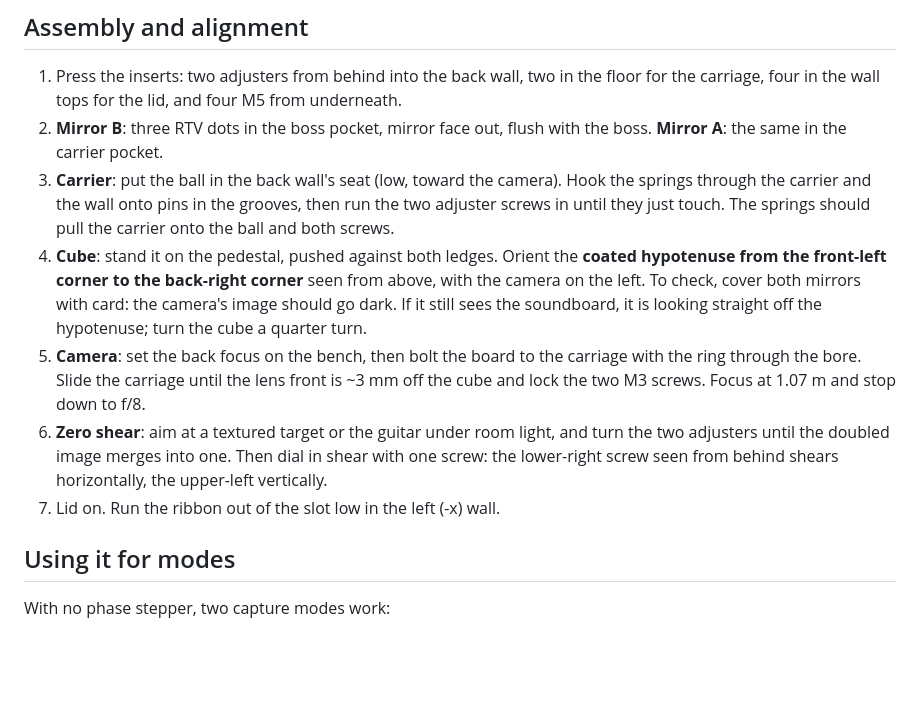
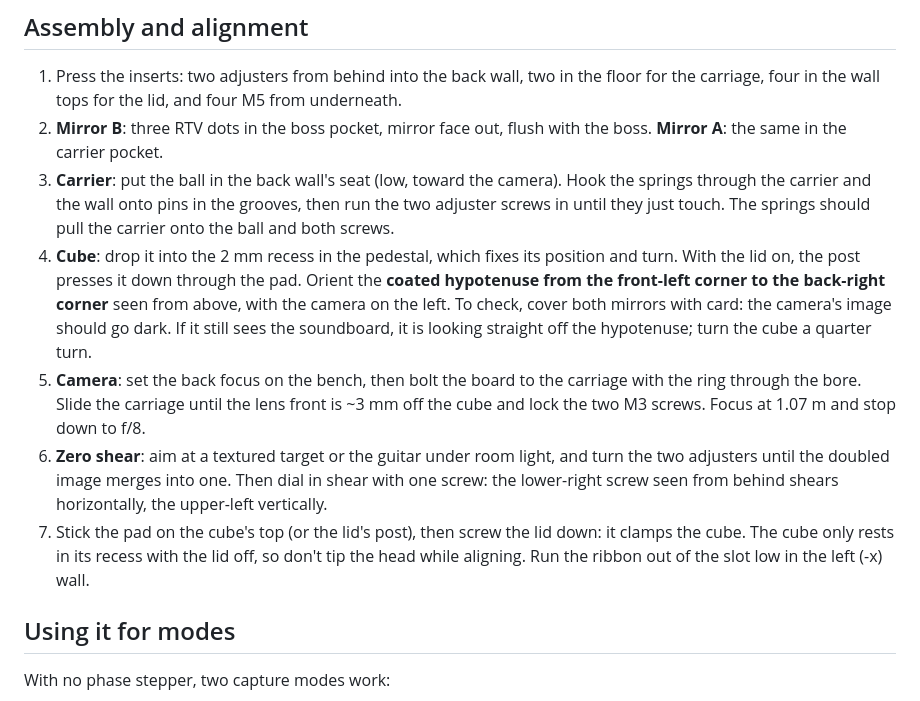
Before and after one commit to bmander/interferometer, a Markdown page: README.md, the part around one of its changes. GitHub-like rendering; blank space fills up the shorter version.

```diff
--- a/README.md
+++ b/README.md
@@ -107,7 +108,8 @@ Hole sizes for the inserts and taps are in `head/dims.sv` (`m3_insert_d`, `m5_in
 3. **Carrier**: put the ball in the back wall's seat (low, toward the camera). Hook the springs
    through the carrier and the wall onto pins in the grooves, then run the two adjuster screws in
    until they just touch. The springs should pull the carrier onto the ball and both screws.
-4. **Cube**: stand it on the pedestal, pushed against both ledges. Orient the **coated hypotenuse
+4. **Cube**: drop it into the 2 mm recess in the pedestal, which fixes its position and turn.
+   With the lid on, the post presses it down through the pad. Orient the **coated hypotenuse
    from the front-left corner to the back-right corner** seen from above, with the camera on the
    left. To check, cover both mirrors with card: the camera's image should go dark. If it still
    sees the soundboard, it is looking straight off the hypotenuse; turn the cube a quarter turn.
@@ -117,7 +119,9 @@ Hole sizes for the inserts and taps are in `head/dims.sv` (`m3_insert_d`, `m5_in
 6. **Zero shear**: aim at a textured target or the guitar under room light, and turn the two
    adjusters until the doubled image merges into one. Then dial in shear with one screw: the
    lower-right screw seen from behind shears horizontally, the upper-left vertically.
-7. Lid on. Run the ribbon out of the slot low in the left (-x) wall.
+7. Stick the pad on the cube's top (or the lid's post), then screw the lid down: it clamps
+   the cube. The cube only rests in its recess with the lid off, so don't tip the head while
+   aligning. Run the ribbon out of the slot low in the left (-x) wall.
 
 ## Using it for modes
 
```
Also changed, not shown: other parts of README.md (+3 -2 lines), renders/assembly.png, renders/assembly_back.png, renders/assembly_open.png, renders/assembly_section.png, renders/assembly_top.png, renders/cube_section_side.png (added), 10 other files.
